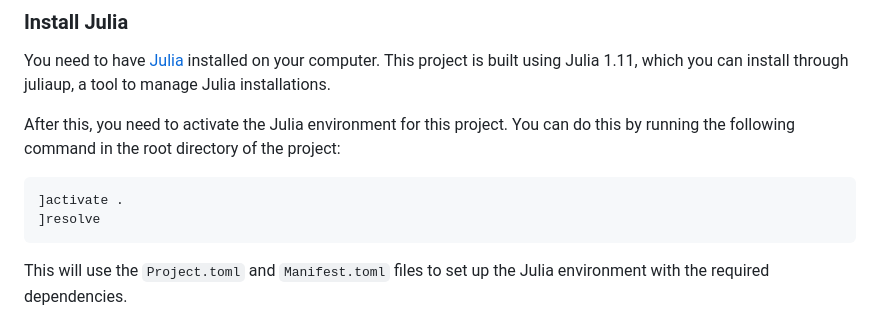
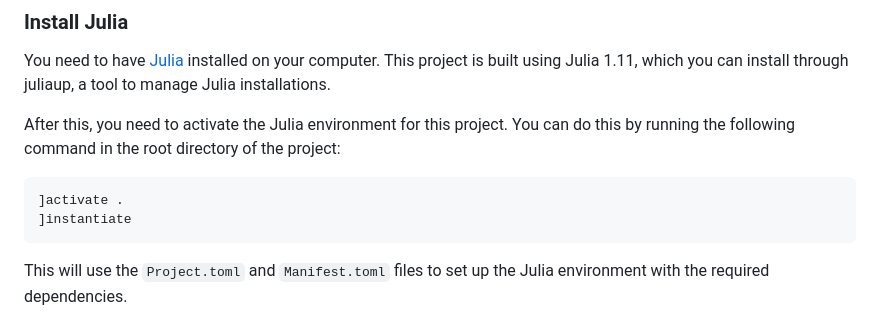
Before and after one commit to jolars/intercepts, a Markdown page: README.md, the part around the change. Drawn GitHub-style.

Commit message:
docs: recplace `]resolve` with `]instantiate`

````diff
--- a/README.md
+++ b/README.md
@@ -48,7 +48,7 @@ do this by running the following command in the root directory of the project:
 
 ```julia
 ]activate .
-]resolve
+]instantiate
 ```
 
 This will use the `Project.toml` and `Manifest.toml` files to set up the Julia
````
